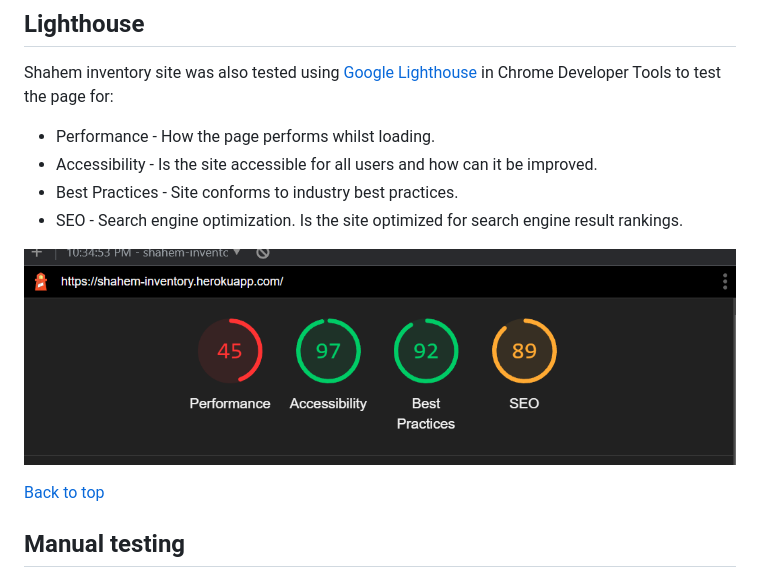
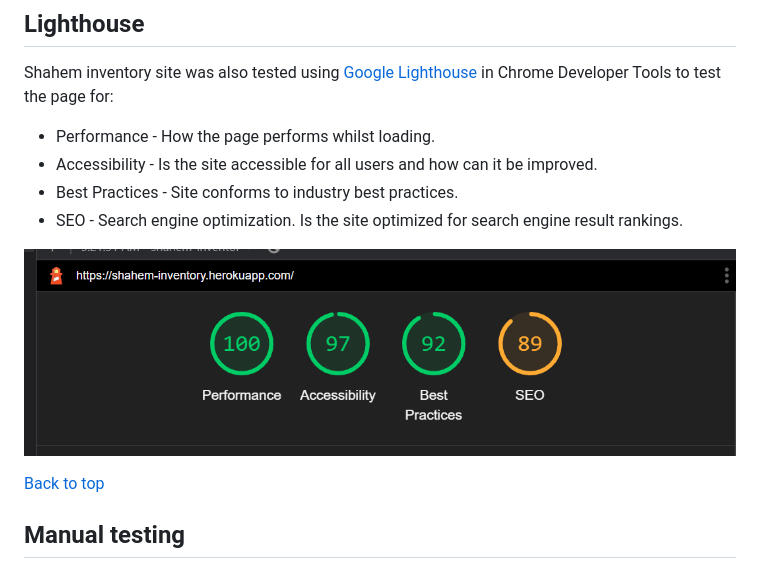
Before and after one commit to ShahemNezamEddin/Shahem-inventory, a Markdown page: README.md, the part around the change. Rendered like a GitHub page; pictures changed too: assets/images/lighthouse-1.PNG (added), assets/images/lighthouse.PNG (deleted).

```diff
--- a/README.md
+++ b/README.md
@@ -318,7 +318,7 @@ Shahem inventory site was also tested using [Google Lighthouse](https://develope
 - Best Practices - Site conforms to industry best practices.
 - SEO - Search engine optimization. Is the site optimized for search engine result rankings.
 
-![Lighthouse test results Dice Game page](./assets/images/lighthouse.PNG)
+![Lighthouse test results Dice Game page](./assets/images/lighthouse-1.PNG)
 
 [Back to top](<#navigator>)
 
```
